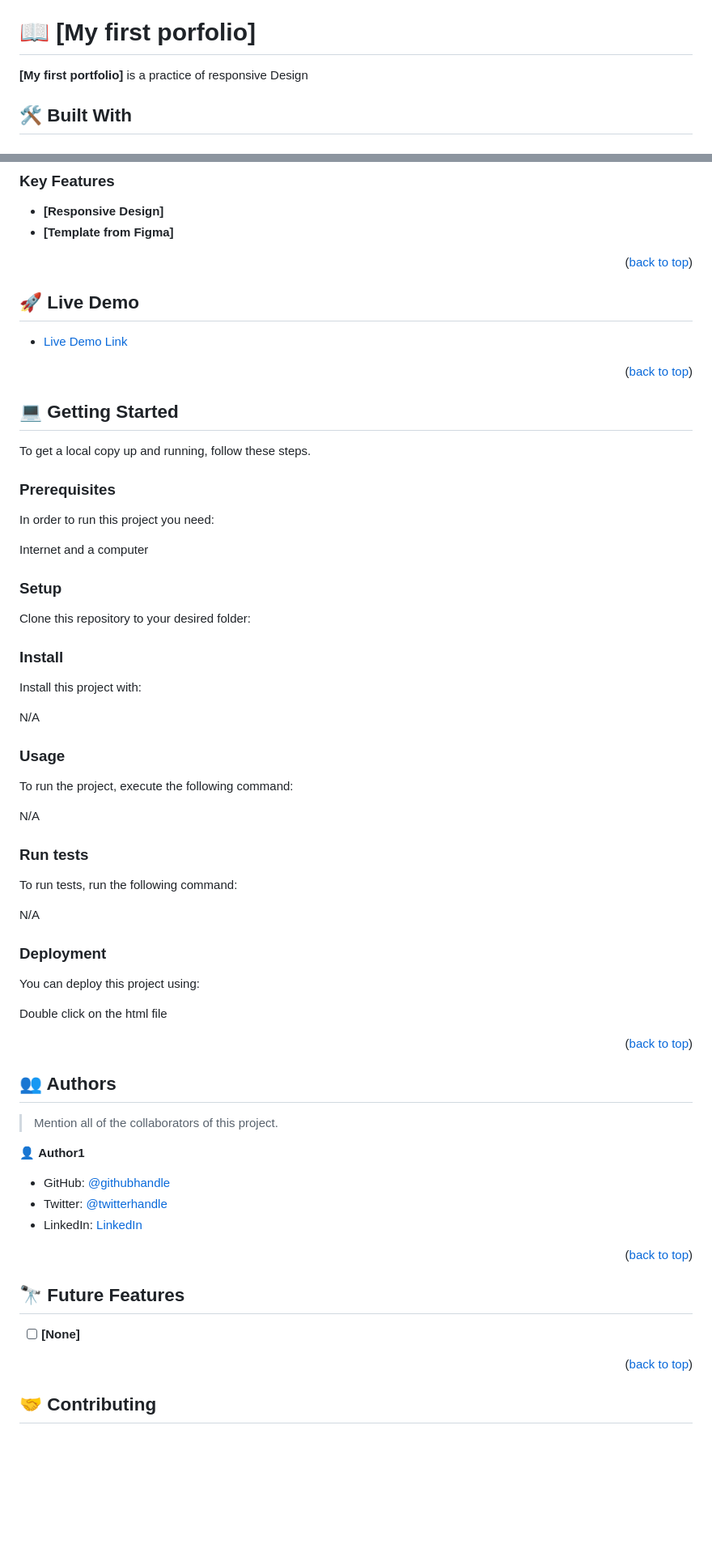
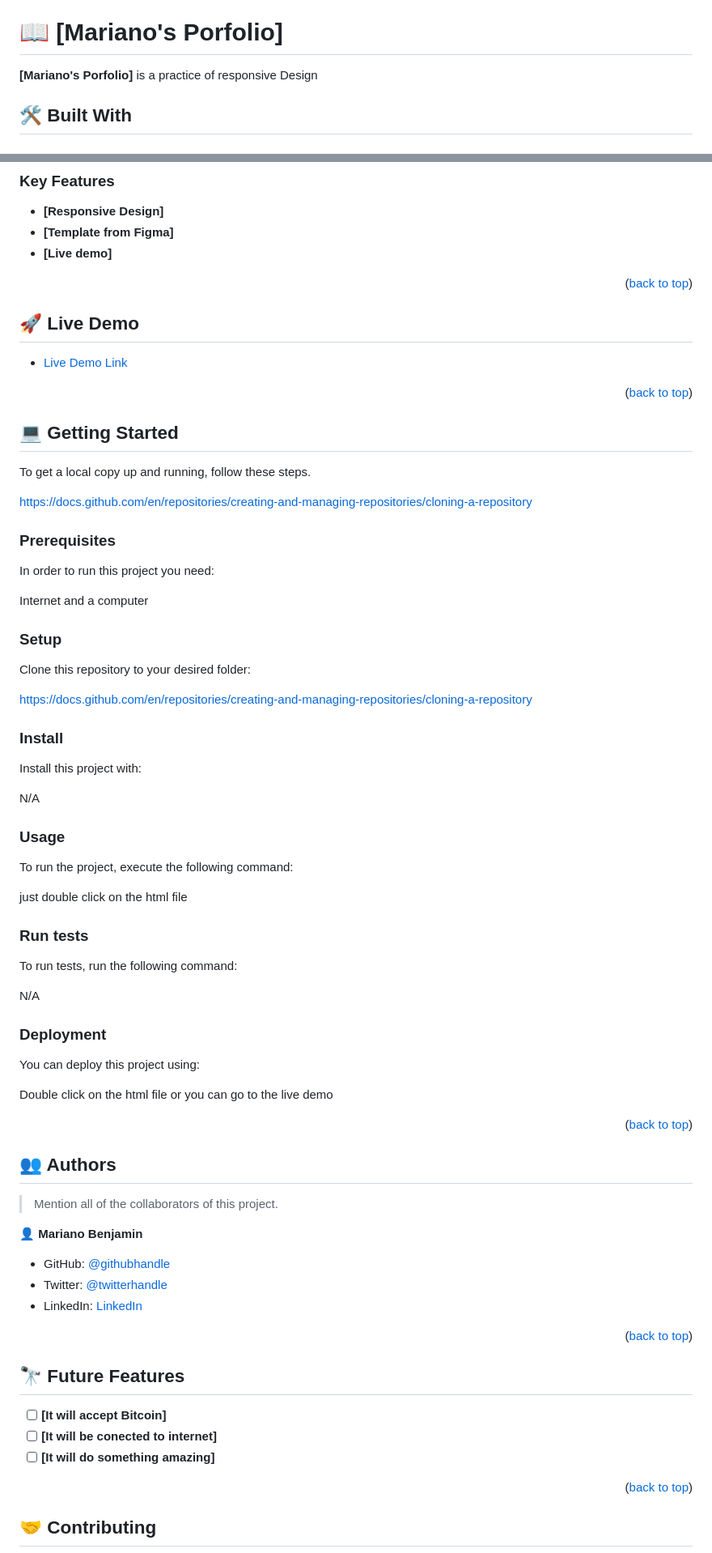
Before and after one commit to benja27/Portfolio-setup2, a Markdown page: README.md, 2 parts joined by grey strips. Shown: that part at 81% size. Drawn GitHub-style; blank space fills up the shorter version.

```diff
--- a/README.md
+++ b/README.md
@@ -59,9 +59,9 @@ After you're finished please remove all the comments and instructions!
 
 <!-- PROJECT DESCRIPTION -->
 
-# 📖 [My first porfolio] <a name="about-project"></a>
+# 📖 [Mariano's Porfolio] <a name="about-project"></a>
 
-**[My first portfolio]** is a practice of responsive Design
+**[Mariano's Porfolio]** is a practice of responsive Design
 
 ## 🛠 Built With <a name="built-with"></a>
 
@@ -89,6 +89,7 @@ After you're finished please remove all the comments and instructions!
 
 - **[Responsive Design]**
 - **[Template from Figma]**
+- **[Live demo]**
 
 <p align="right">(<a href="#readme-top">back to top</a>)</p>
 
@@ -105,6 +106,8 @@ After you're finished please remove all the comments and instructions!
 ## 💻 Getting Started <a name="getting-started"></a>
 
 To get a local copy up and running, follow these steps.
+
+https://docs.github.com/en/repositories/creating-and-managing-repositories/cloning-a-repository
 
 ### Prerequisites
 
@@ -123,6 +126,8 @@ Example command:
 ### Setup
 
 Clone this repository to your desired folder:
+
+https://docs.github.com/en/repositories/creating-and-managing-repositories/cloning-a-repository
 
 <!--
 Example commands:
@@ -152,7 +157,7 @@ Example command:
 
 To run the project, execute the following command:
 
-N/A
+just double click on the html file
 <!--
 Example command:
 
@@ -179,7 +184,7 @@ Example command:
 
 You can deploy this project using:
 
-Double click on the html file
+Double click on the html file or you can go to the live demo
 <!--
 Example:
 
@@ -196,7 +201,7 @@ Example:
 
 > Mention all of the collaborators of this project.
 
-👤 **Author1**
+👤 **Mariano Benjamin**
 
 - GitHub: [@githubhandle](https://github.com/benja27)
 - Twitter: [@twitterhandle](https://twitter.com/@rksne123)
@@ -208,7 +213,9 @@ Example:
 
 ## 🔭 Future Features <a name="future-features"></a>
 
-- [ ] **[None]**
+- [ ] **[It will accept Bitcoin]**
+- [ ] **[It will be conected to internet]**
+- [ ] **[It will do something amazing]**
 
 <p align="right">(<a href="#readme-top">back to top</a>)</p>
 
```
Also changed, not shown: other parts of README.md (+1 -1 lines).
